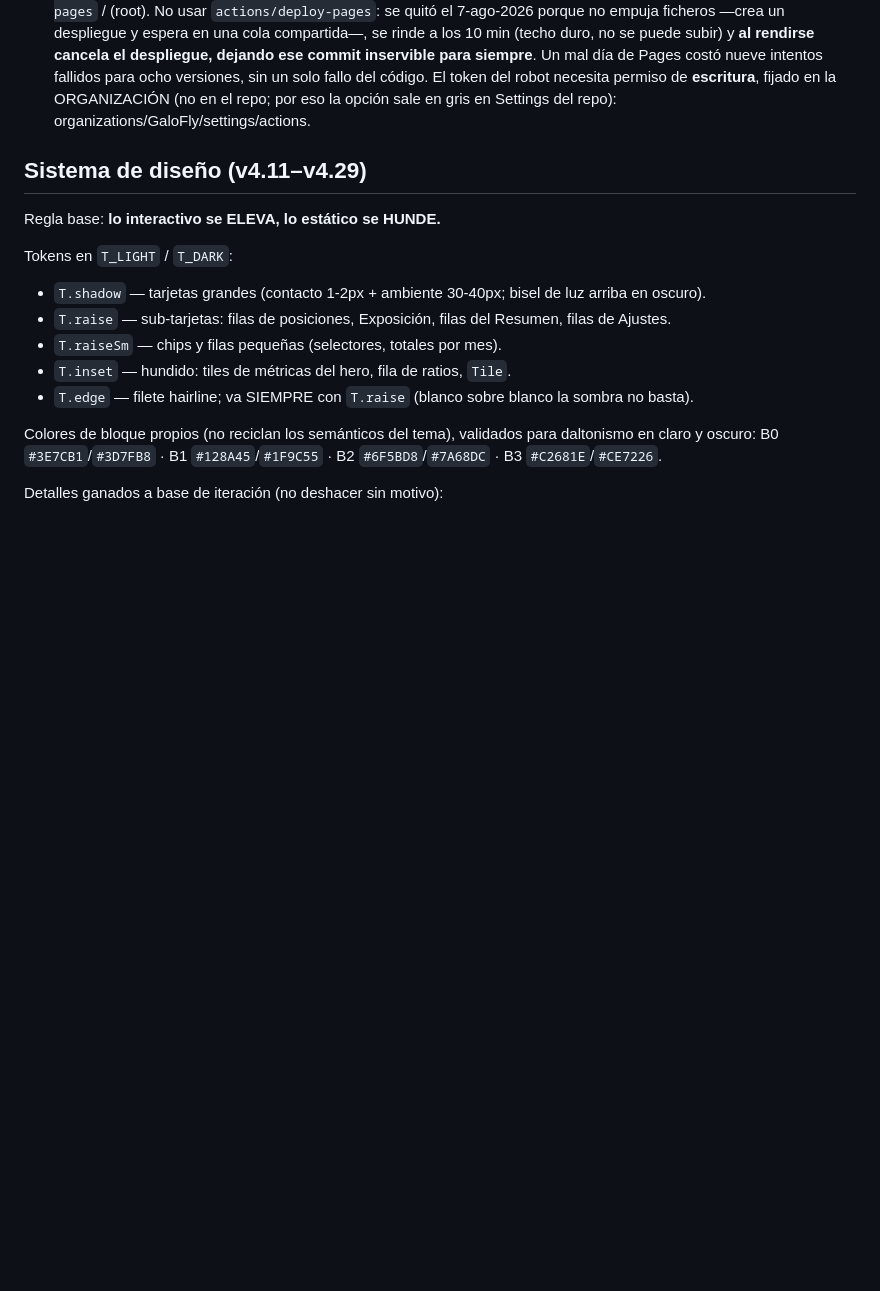
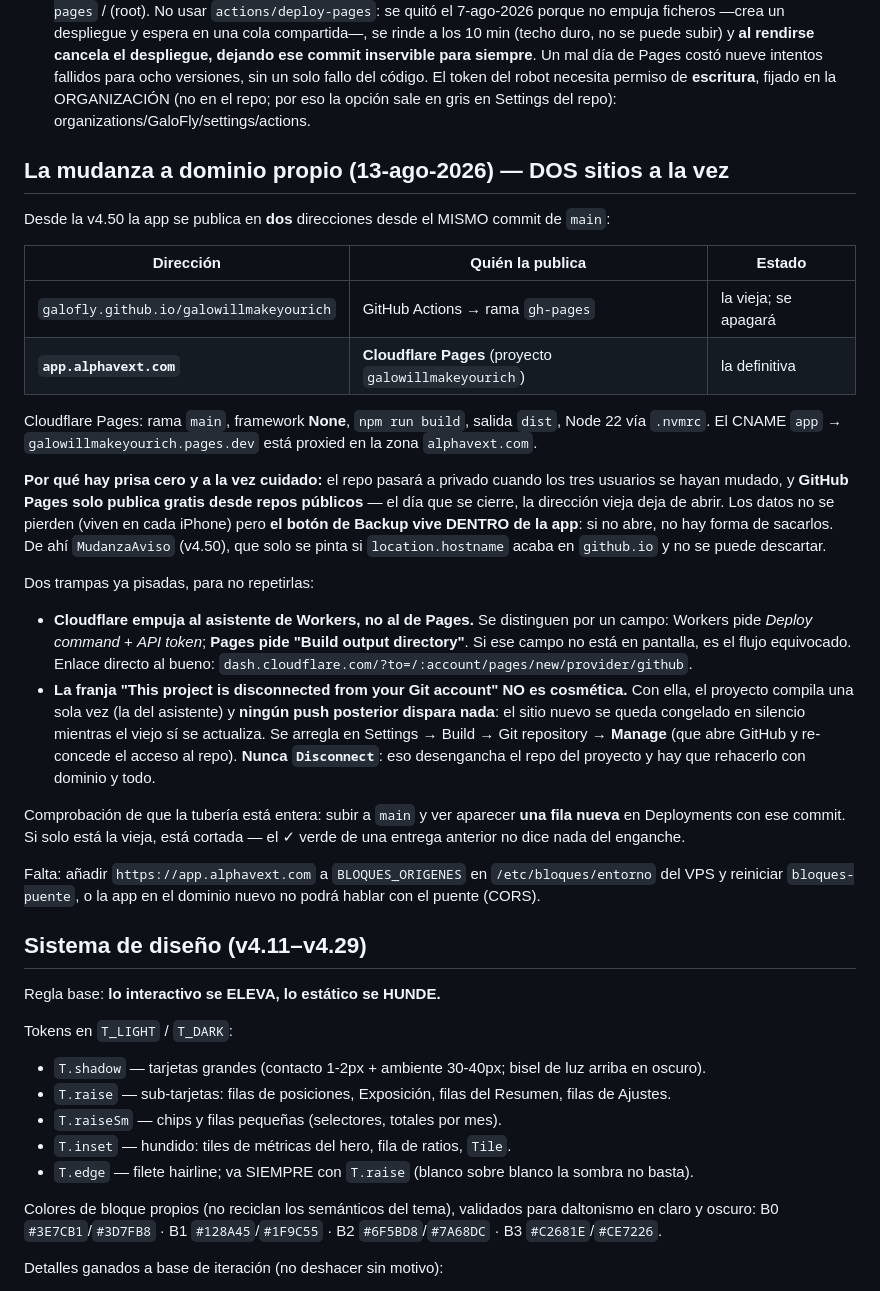
Before and after one commit to GaloFly/galowillmakeyourich, a Markdown page: CLAUDE.md, the part around the change. Rendered like a GitHub page; blank space fills up the shorter version.

Commit message:
Documentar la mudanza a app.alphavext.com (#71)
Dos sitios publicando el mismo commit de main: gh-pages (el viejo) y
Cloudflare Pages (app.alphavext.com). Se apuntan las dos trampas ya
pisadas: el asistente de Workers se disfraza del de Pages (se distinguen
por 'Build output directory'), y la franja de 'disconnected from your Git
account' congela el sitio nuevo en silencio — se arregla con Manage,
nunca con Disconnect.

servidor/README.md: BLOQUES_ORIGENES con la dirección nueva, que aún
falta por aplicar en el VPS.


Claude-Session: https://claude.ai/code/session_01BA8ZW3bTavhdp27Nbs5sXf

Co-authored-by: Claude <noreply@anthropic.com>

```diff
--- a/CLAUDE.md
+++ b/CLAUDE.md
@@ -59,6 +59,43 @@ Playwright: usar `serviceWorkers: "block"` en el contexto (si no, el SW sirve ca
   Pages costó nueve intentos fallidos para ocho versiones, sin un solo fallo del código.
   El token del robot necesita permiso de **escritura**, fijado en la ORGANIZACIÓN (no en el repo; por
   eso la opción sale en gris en Settings del repo): organizations/GaloFly/settings/actions.
+
+## La mudanza a dominio propio (13-ago-2026) — DOS sitios a la vez
+
+Desde la v4.50 la app se publica en **dos** direcciones desde el MISMO commit de `main`:
+
+| Dirección | Quién la publica | Estado |
+|---|---|---|
+| `galofly.github.io/galowillmakeyourich` | GitHub Actions → rama `gh-pages` | la vieja; se apagará |
+| **`app.alphavext.com`** | **Cloudflare Pages** (proyecto `galowillmakeyourich`) | la definitiva |
+
+Cloudflare Pages: rama `main`, framework **None**, `npm run build`, salida `dist`, Node 22 vía
+`.nvmrc`. El CNAME `app` → `galowillmakeyourich.pages.dev` está proxied en la zona `alphavext.com`.
+
+**Por qué hay prisa cero y a la vez cuidado:** el repo pasará a privado cuando los tres usuarios se
+hayan mudado, y **GitHub Pages solo publica gratis desde repos públicos** — el día que se cierre, la
+dirección vieja deja de abrir. Los datos no se pierden (viven en cada iPhone) pero **el botón de
+Backup vive DENTRO de la app**: si no abre, no hay forma de sacarlos. De ahí `MudanzaAviso` (v4.50),
+que solo se pinta si `location.hostname` acaba en `github.io` y no se puede descartar.
+
+Dos trampas ya pisadas, para no repetirlas:
+
+- **Cloudflare empuja al asistente de Workers, no al de Pages.** Se distinguen por un campo: Workers
+  pide *Deploy command* + *API token*; **Pages pide "Build output directory"**. Si ese campo no está
+  en pantalla, es el flujo equivocado. Enlace directo al bueno:
+  `dash.cloudflare.com/?to=/:account/pages/new/provider/github`.
+- **La franja "This project is disconnected from your Git account" NO es cosmética.** Con ella, el
+  proyecto compila una sola vez (la del asistente) y **ningún push posterior dispara nada**: el sitio
+  nuevo se queda congelado en silencio mientras el viejo sí se actualiza. Se arregla en
+  Settings → Build → Git repository → **Manage** (que abre GitHub y re-concede el acceso al repo).
+  **Nunca `Disconnect`**: eso desengancha el repo del proyecto y hay que rehacerlo con dominio y todo.
+
+Comprobación de que la tubería está entera: subir a `main` y ver aparecer **una fila nueva** en
+Deployments con ese commit. Si solo está la vieja, está cortada — el ✓ verde de una entrega anterior
+no dice nada del enganche.
+
+Falta: añadir `https://app.alphavext.com` a `BLOQUES_ORIGENES` en `/etc/bloques/entorno` del VPS y
+reiniciar `bloques-puente`, o la app en el dominio nuevo no podrá hablar con el puente (CORS).
 
 ## Sistema de diseño (v4.11–v4.29)
 
```
Also changed, not shown: servidor/README.md (+12 -4 lines).
